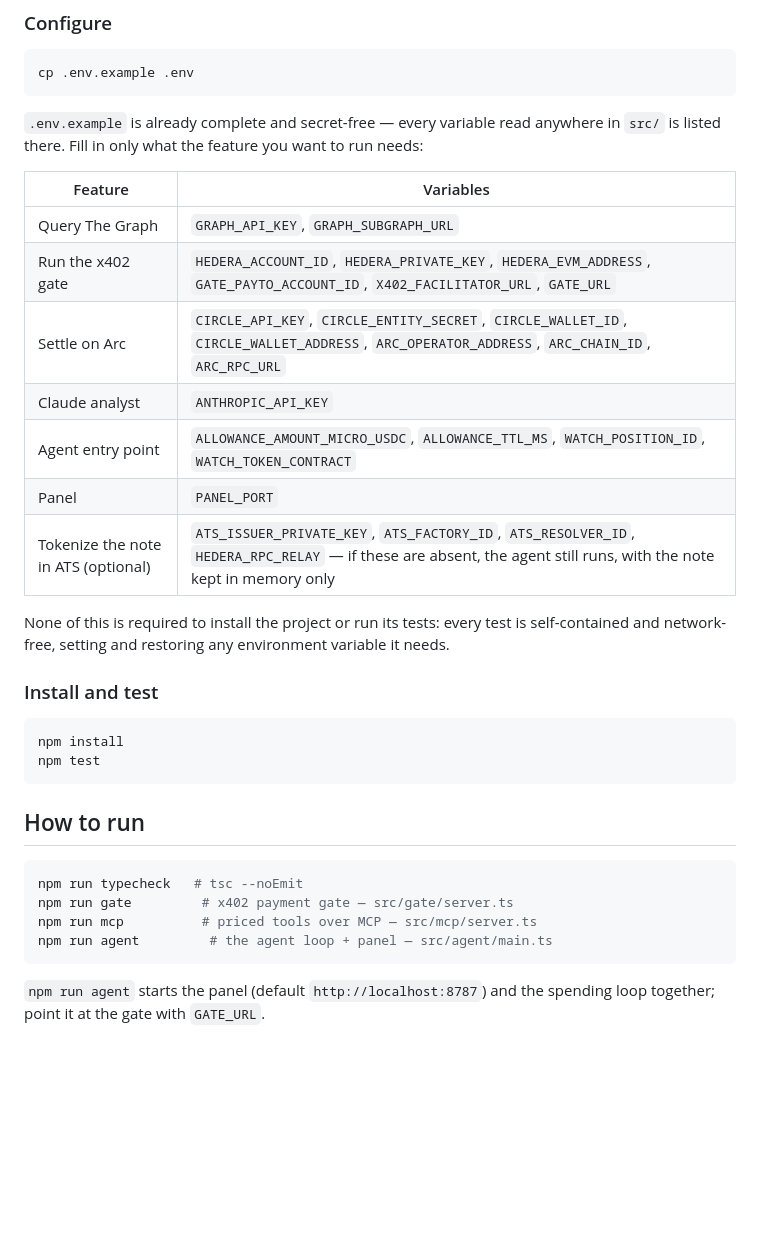
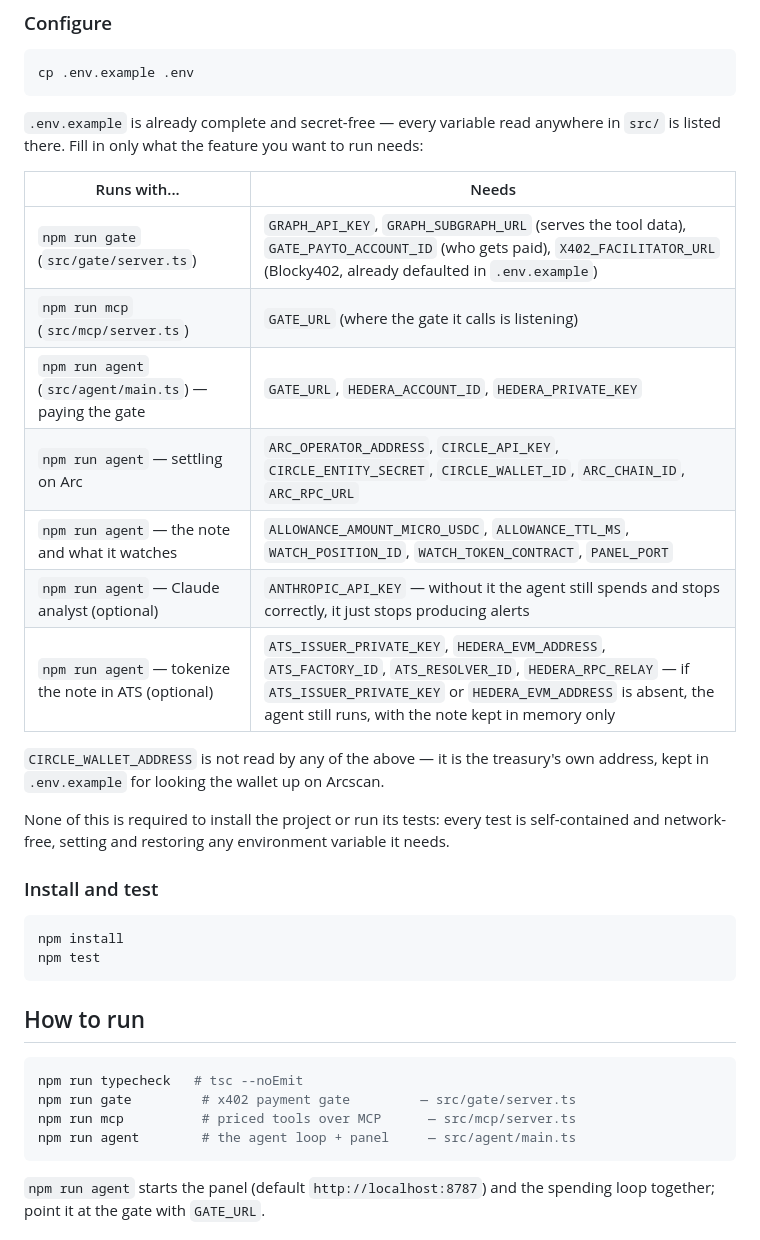
Before and after one commit to martaGonz/allowance, a Markdown page: README.md, the part around the change. Drawn GitHub-style; blank space fills up the shorter version.

Commit message:
docs: fix README setup table — GATE_URL is read by callers, not the gate
Self-review caught two inaccuracies: GATE_URL is read in src/agent/live.ts
and src/mcp/server.ts (the callers), never in src/gate/server.ts (the gate
hardcodes its own port) — the table grouped it under "run the gate",
which src/ doesn't support. Regrouped the whole table by npm script
instead of by loose feature name, and noted that CIRCLE_WALLET_ADDRESS
is kept in .env.example for reference but isn't read anywhere in src/.
Also fixed misaligned comment spacing in the "how to run" block.

````diff
--- a/README.md
+++ b/README.md
@@ -91,15 +91,18 @@ cp .env.example .env
 `.env.example` is already complete and secret-free — every variable read anywhere in `src/` is
 listed there. Fill in only what the feature you want to run needs:
 
-| Feature | Variables |
+| Runs with... | Needs |
 |---|---|
-| Query The Graph | `GRAPH_API_KEY`, `GRAPH_SUBGRAPH_URL` |
-| Run the x402 gate | `HEDERA_ACCOUNT_ID`, `HEDERA_PRIVATE_KEY`, `HEDERA_EVM_ADDRESS`, `GATE_PAYTO_ACCOUNT_ID`, `X402_FACILITATOR_URL`, `GATE_URL` |
-| Settle on Arc | `CIRCLE_API_KEY`, `CIRCLE_ENTITY_SECRET`, `CIRCLE_WALLET_ID`, `CIRCLE_WALLET_ADDRESS`, `ARC_OPERATOR_ADDRESS`, `ARC_CHAIN_ID`, `ARC_RPC_URL` |
-| Claude analyst | `ANTHROPIC_API_KEY` |
-| Agent entry point | `ALLOWANCE_AMOUNT_MICRO_USDC`, `ALLOWANCE_TTL_MS`, `WATCH_POSITION_ID`, `WATCH_TOKEN_CONTRACT` |
-| Panel | `PANEL_PORT` |
-| Tokenize the note in ATS (optional) | `ATS_ISSUER_PRIVATE_KEY`, `ATS_FACTORY_ID`, `ATS_RESOLVER_ID`, `HEDERA_RPC_RELAY` — if these are absent, the agent still runs, with the note kept in memory only |
+| `npm run gate` (`src/gate/server.ts`) | `GRAPH_API_KEY`, `GRAPH_SUBGRAPH_URL` (serves the tool data), `GATE_PAYTO_ACCOUNT_ID` (who gets paid), `X402_FACILITATOR_URL` (Blocky402, already defaulted in `.env.example`) |
+| `npm run mcp` (`src/mcp/server.ts`) | `GATE_URL` (where the gate it calls is listening) |
+| `npm run agent` (`src/agent/main.ts`) — paying the gate | `GATE_URL`, `HEDERA_ACCOUNT_ID`, `HEDERA_PRIVATE_KEY` |
+| `npm run agent` — settling on Arc | `ARC_OPERATOR_ADDRESS`, `CIRCLE_API_KEY`, `CIRCLE_ENTITY_SECRET`, `CIRCLE_WALLET_ID`, `ARC_CHAIN_ID`, `ARC_RPC_URL` |
+| `npm run agent` — the note and what it watches | `ALLOWANCE_AMOUNT_MICRO_USDC`, `ALLOWANCE_TTL_MS`, `WATCH_POSITION_ID`, `WATCH_TOKEN_CONTRACT`, `PANEL_PORT` |
+| `npm run agent` — Claude analyst (optional) | `ANTHROPIC_API_KEY` — without it the agent still spends and stops correctly, it just stops producing alerts |
+| `npm run agent` — tokenize the note in ATS (optional) | `ATS_ISSUER_PRIVATE_KEY`, `HEDERA_EVM_ADDRESS`, `ATS_FACTORY_ID`, `ATS_RESOLVER_ID`, `HEDERA_RPC_RELAY` — if `ATS_ISSUER_PRIVATE_KEY` or `HEDERA_EVM_ADDRESS` is absent, the agent still runs, with the note kept in memory only |
+
+`CIRCLE_WALLET_ADDRESS` is not read by any of the above — it is the treasury's own address, kept
+in `.env.example` for looking the wallet up on Arcscan.
 
 None of this is required to install the project or run its tests: every test is self-contained
 and network-free, setting and restoring any environment variable it needs.
@@ -115,9 +118,9 @@ npm test
 
 ```bash
 npm run typecheck   # tsc --noEmit
-npm run gate         # x402 payment gate — src/gate/server.ts
-npm run mcp          # priced tools over MCP — src/mcp/server.ts
-npm run agent         # the agent loop + panel — src/agent/main.ts
+npm run gate         # x402 payment gate         — src/gate/server.ts
+npm run mcp          # priced tools over MCP      — src/mcp/server.ts
+npm run agent        # the agent loop + panel     — src/agent/main.ts
 ```
 
 `npm run agent` starts the panel (default `http://localhost:8787`) and the spending loop
````
